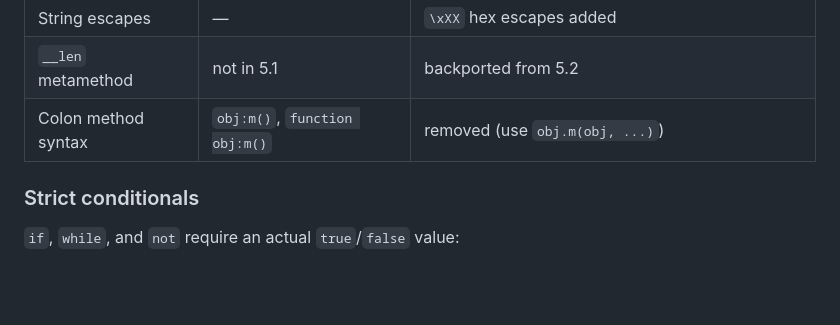
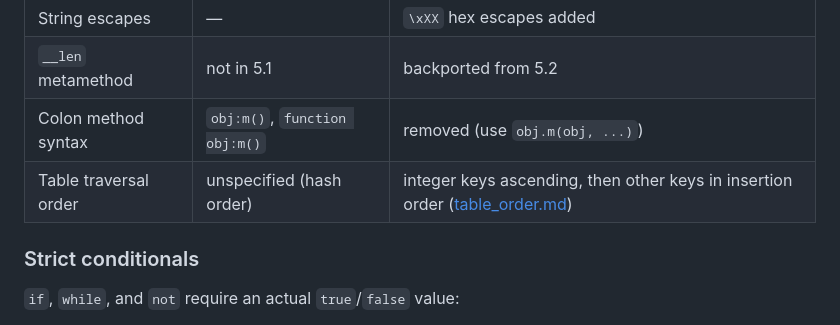
Before and after one commit to BenSiv/luam, a Markdown page: doc/changelog.md, the part around the change. GitHub-like rendering; blank space fills up the shorter version.

```diff
--- a/doc/changelog.md
+++ b/doc/changelog.md
@@ -18,6 +18,7 @@ see the notes inline below.)
 | String escapes | — | `\xXX` hex escapes added |
 | `__len` metamethod | not in 5.1 | backported from 5.2 |
 | Colon method syntax | `obj:m()`, `function obj:m()` | removed (use `obj.m(obj, ...)`) |
+| Table traversal order | unspecified (hash order) | integer keys ascending, then other keys in insertion order ([table_order.md](table_order.md)) |
 
 ### Strict conditionals
 
```
Also changed, not shown: README.md (+6 -0 lines), doc/table_order.md (added, +109 -0 lines).
